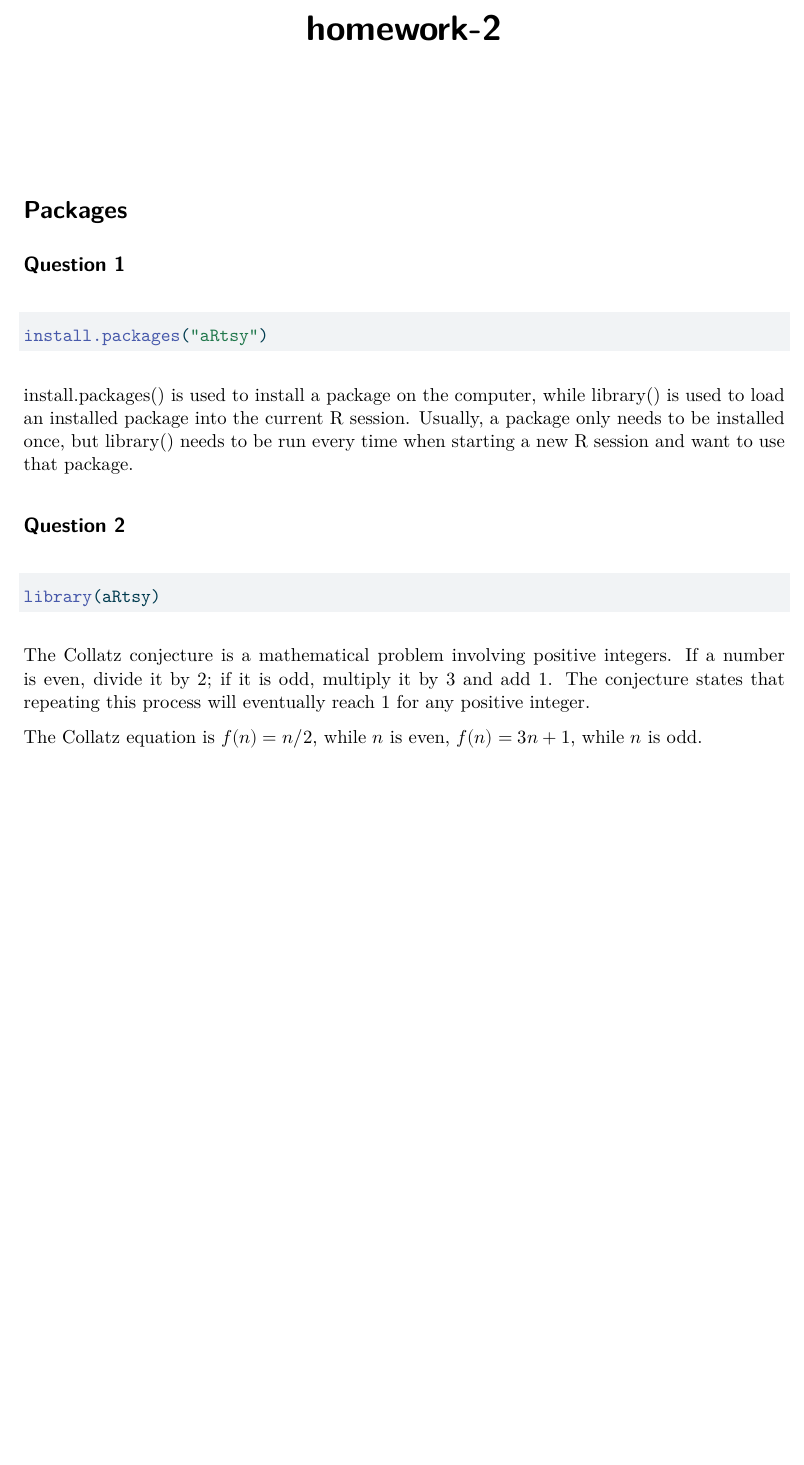
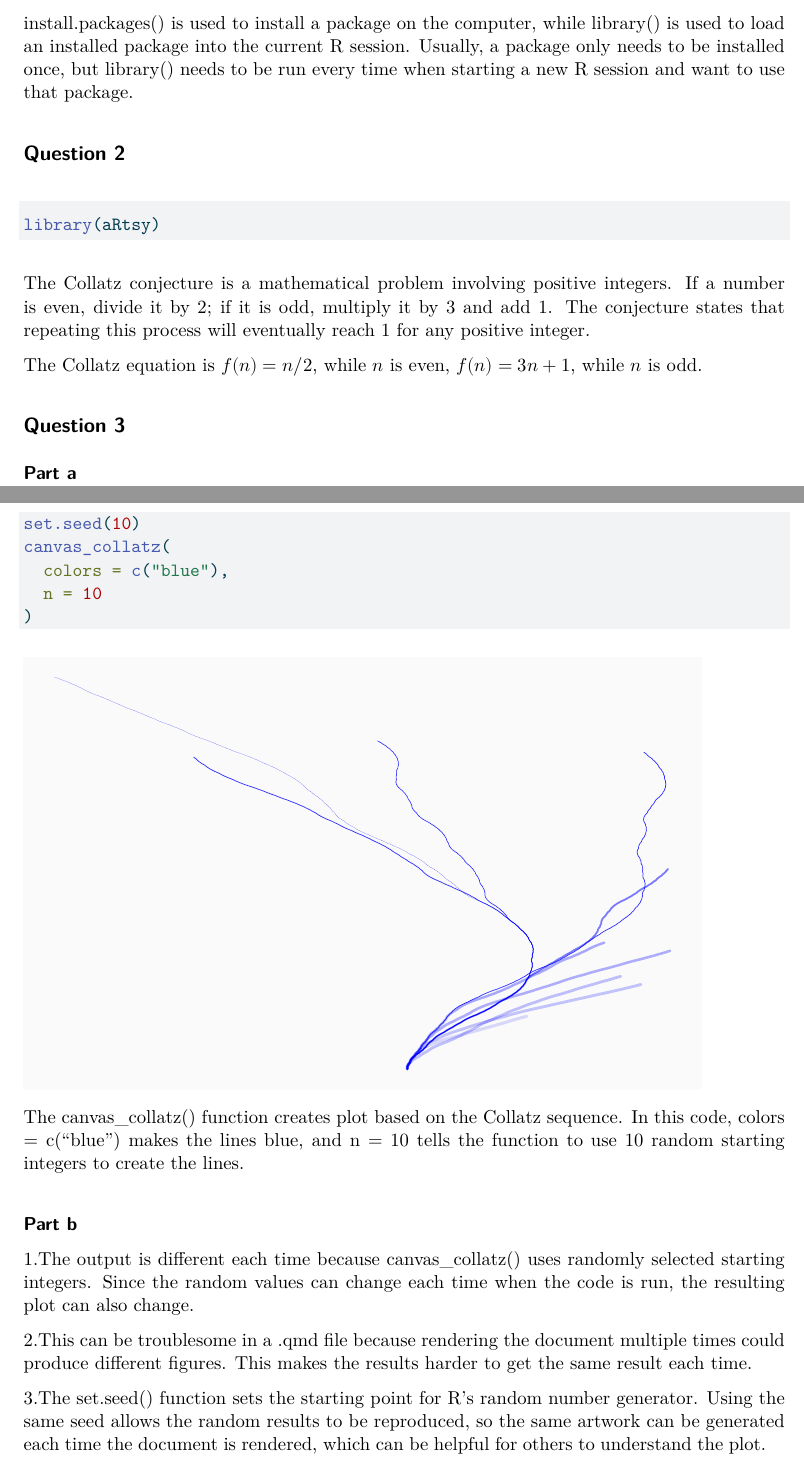
Before and after one commit to AlexZhang39/homework-2, a Quarto document (homwork-2.qmd): part of the page before the commit and two parts of pages 1 and 2 of 2 after it, the two joined at a grey line, cut at the place of the change, the shorter picture padded with empty space. The pictures show the output file homwork-2.pdf that the author committed with the source.

Commit message:
question 3

````diff
--- a/homwork-2.qmd
+++ b/homwork-2.qmd
@@ -24,3 +24,25 @@ library(aRtsy)
 The Collatz conjecture is a mathematical problem involving positive integers. If a number is even, divide it by 2; if it is odd, multiply it by 3 and add 1. The conjecture states that repeating this process will eventually reach 1 for any positive integer.
 
 The Collatz equation is $f(n) = n/2$, while $n$ is even, $f(n) = 3n+1$, while $n$ is odd.
+
+## Question 3
+
+#### Part a
+
+```{r}
+set.seed(10)
+canvas_collatz(
+  colors = c("blue"),
+  n = 10
+)
+```
+
+The canvas_collatz() function creates plot based on the Collatz sequence. In this code, colors = c("blue") makes the lines blue, and n = 10 tells the function to use 10 random starting integers to create the lines.
+
+#### Part b
+
+1.The output is different each time because canvas_collatz() uses randomly selected starting integers. Since the random values can change each time when the code is run, the resulting plot can also change.
+
+2.This can be troublesome in a .qmd file because rendering the document multiple times could produce different figures. This makes the results harder to get the same result each time.
+
+3.The set.seed() function sets the starting point for R’s random number generator. Using the same seed allows the random results to be reproduced, so the same artwork can be generated each time the document is rendered, which can be helpful for others to understand the plot.
````
Also changed, not shown: homwork-2.pdf.
